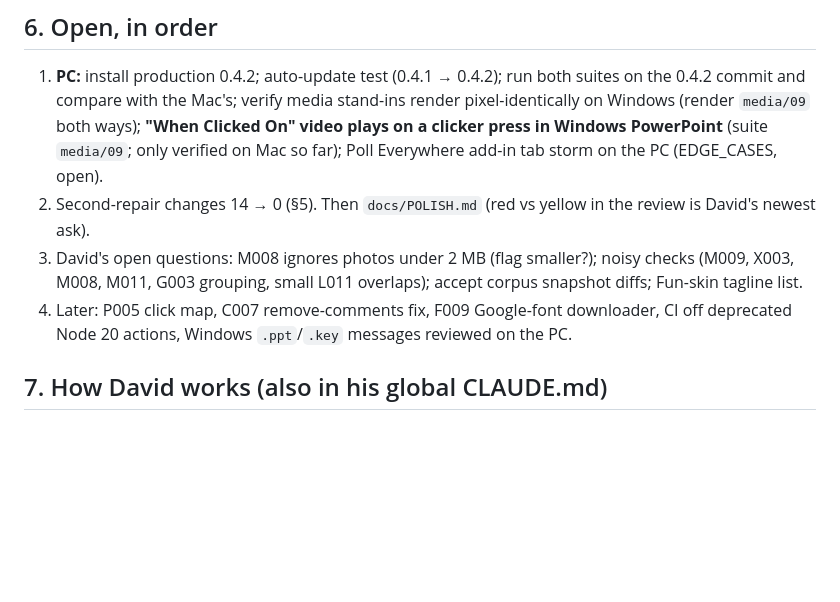
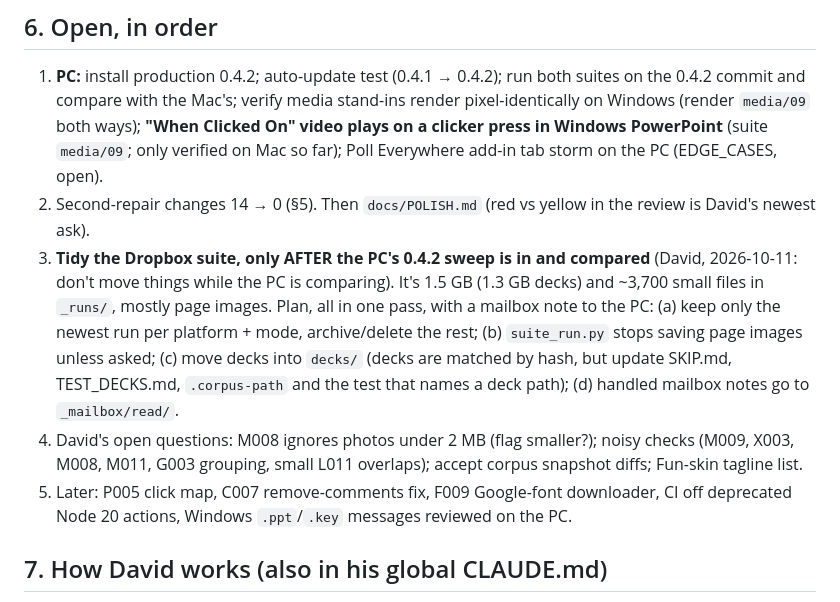
Before and after one commit to Horton619/slidetistic, a Markdown page: docs/HANDOFF.md, the part around the change. GitHub-like rendering; blank space fills up the shorter version.

Commit message:
docs: queue Dropbox suite tidy-up for after the PC's 0.4.2 sweep
Co-Authored-By: Claude Opus 5.5 <noreply@anthropic.com>

```diff
--- a/docs/HANDOFF.md
+++ b/docs/HANDOFF.md
@@ -119,9 +119,15 @@ a SHA-1 of every saved zip part before/after each change. Every pure-speed chang
    **"When Clicked On" video plays on a clicker press in Windows PowerPoint** (suite `media/09`; only verified
    on Mac so far); Poll Everywhere add-in tab storm on the PC (EDGE_CASES, open).
 2. Second-repair changes 14 → 0 (§5). Then `docs/POLISH.md` (red vs yellow in the review is David's newest ask).
-3. David's open questions: M008 ignores photos under 2 MB (flag smaller?); noisy checks (M009, X003, M008, M011,
+3. **Tidy the Dropbox suite, only AFTER the PC's 0.4.2 sweep is in and compared** (David, 2026-10-11: don't move
+   things while the PC is comparing). It's 1.5 GB (1.3 GB decks) and ~3,700 small files in `_runs/`, mostly page
+   images. Plan, all in one pass, with a mailbox note to the PC: (a) keep only the newest run per platform + mode,
+   archive/delete the rest; (b) `suite_run.py` stops saving page images unless asked; (c) move decks into
+   `decks/` (decks are matched by hash, but update SKIP.md, TEST_DECKS.md, `.corpus-path` and the test that
+   names a deck path); (d) handled mailbox notes go to `_mailbox/read/`.
+4. David's open questions: M008 ignores photos under 2 MB (flag smaller?); noisy checks (M009, X003, M008, M011,
    G003 grouping, small L011 overlaps); accept corpus snapshot diffs; Fun-skin tagline list.
-4. Later: P005 click map, C007 remove-comments fix, F009 Google-font downloader, CI off deprecated Node 20 actions,
+5. Later: P005 click map, C007 remove-comments fix, F009 Google-font downloader, CI off deprecated Node 20 actions,
    Windows `.ppt`/`.key` messages reviewed on the PC.
 
 ## 7. How David works (also in his global CLAUDE.md)
```
